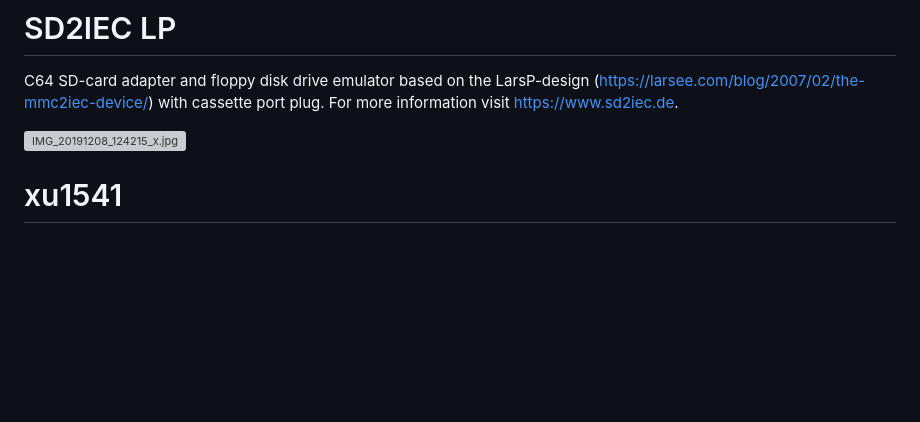
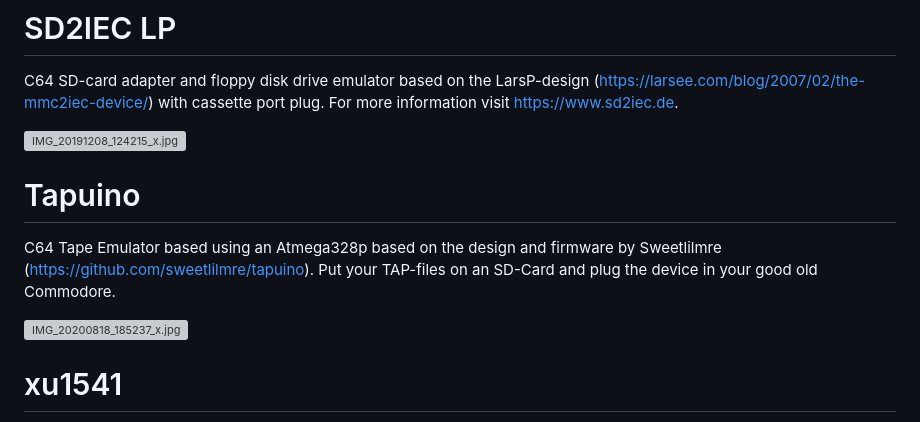
Before and after one commit to wagiminator/C64-Collection, a Markdown page: README.md, the part around the change. GitHub-like rendering; blank space fills up the shorter version; grey boxes are pictures that could not be loaded.

```diff
--- a/README.md
+++ b/README.md
@@ -6,6 +6,12 @@ Collection of cartridges, adapters and replacements for the Commodore C64.
 C64 SD-card adapter and floppy disk drive emulator based on the LarsP-design (https://larsee.com/blog/2007/02/the-mmc2iec-device/) with cassette port plug. For more information visit https://www.sd2iec.de.
 
 ![IMG_20191208_124215_x.jpg](https://image.easyeda.com/pullimage/qJaJaefLPbym2Xr0pGQITwmtaWunRjclIwgd0WJJ.jpeg)
+
+# Tapuino
+
+C64 Tape Emulator based using an Atmega328p based on the design and firmware by Sweetlilmre (https://github.com/sweetlilmre/tapuino). Put your TAP-files on an SD-Card and plug the device in your good old Commodore.
+
+![IMG_20200818_185237_x.jpg](https://image.easyeda.com/pullimage/KNt2mD6XZ4jyFXfjP4JhYUnld9KVl93xVO71qzal.jpeg)
 
 # xu1541
 
```
Also changed, not shown: C64_Tapuino/C64_Tapuino_picture1.jpg (added), C64_Tapuino/C64_Tapuino_picture2.jpg (added), 5 other files.
